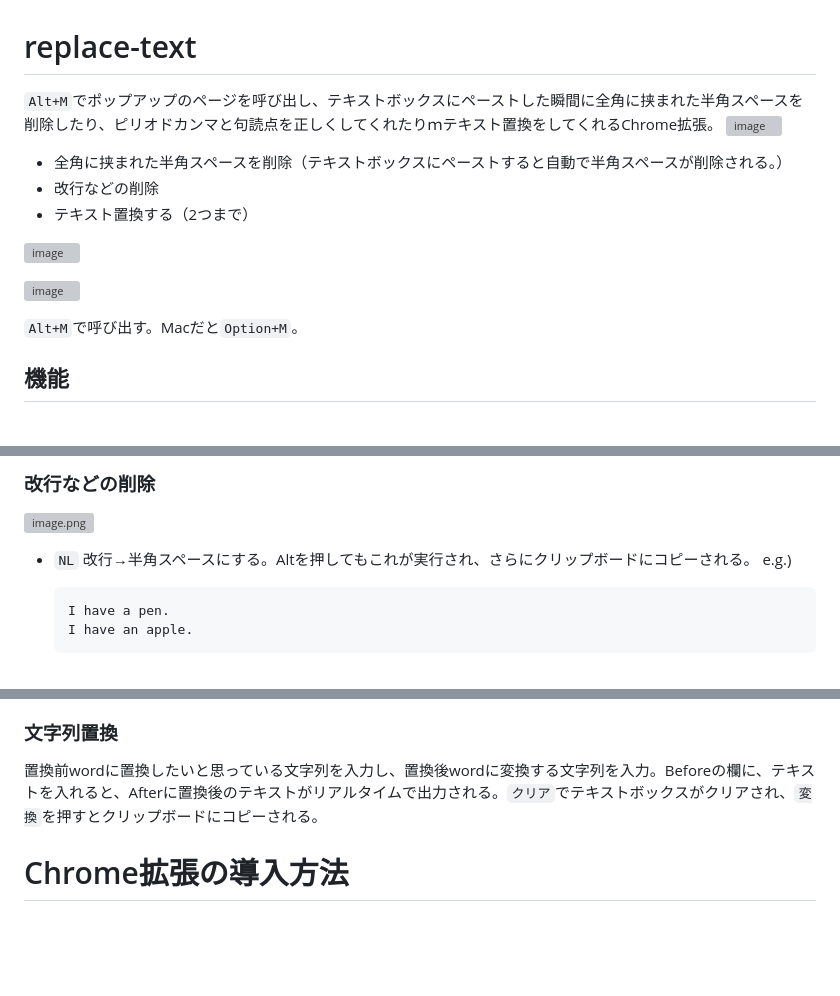
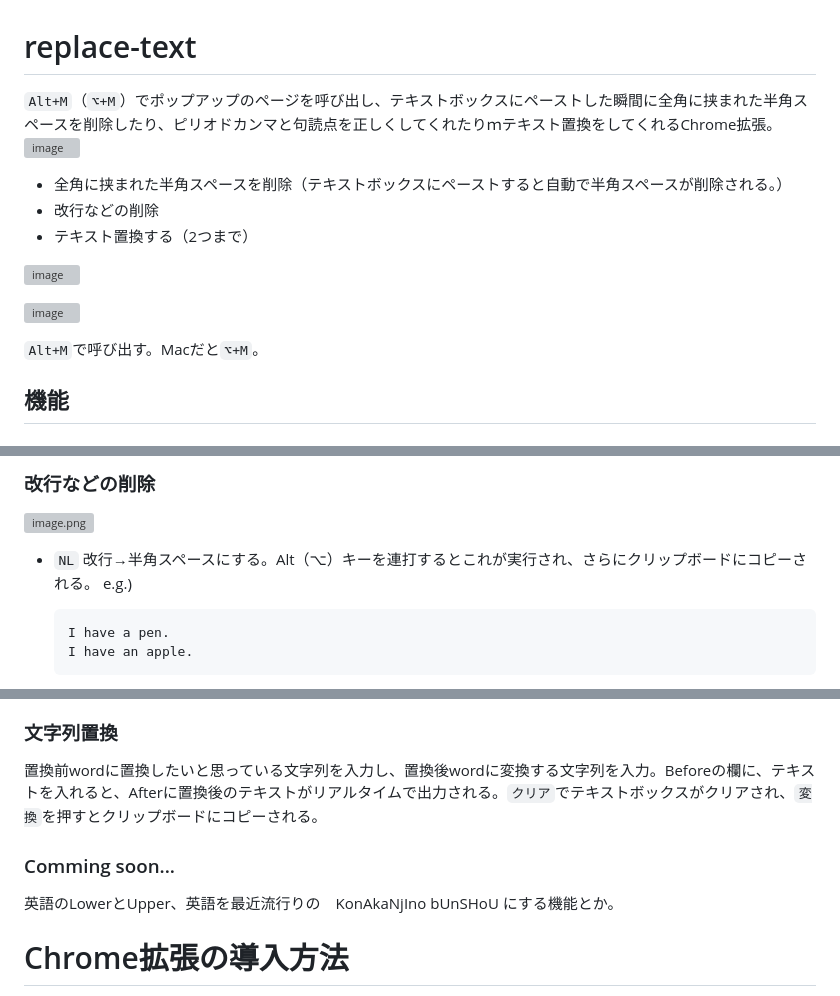
Before and after one commit to kentoak/replace-text, a Markdown page: README.md, 3 parts joined by grey strips. Drawn GitHub-style; blank space fills up the shorter version; grey boxes are pictures that could not be loaded.

````diff
--- a/README.md
+++ b/README.md
@@ -1,5 +1,5 @@
 # replace-text
-`Alt+M`でポップアップのページを呼び出し、テキストボックスにペーストした瞬間に全角に挟まれた半角スペースを削除したり、ピリオドカンマと句読点を正しくしてくれたりｍテキスト置換をしてくれるChrome拡張。
+`Alt+M`（`⌥+M`）でポップアップのページを呼び出し、テキストボックスにペーストした瞬間に全角に挟まれた半角スペースを削除したり、ピリオドカンマと句読点を正しくしてくれたりｍテキスト置換をしてくれるChrome拡張。
 ![image](https://user-images.githubusercontent.com/43945931/203188902-bce13cde-7c1c-4d92-be19-661773d2af88.png)
 
 * 全角に挟まれた半角スペースを削除（テキストボックスにペーストすると自動で半角スペースが削除される。）
@@ -10,7 +10,7 @@
 
 ![image](https://user-images.githubusercontent.com/43945931/209933073-6721fe98-3093-4acb-ac63-42daae99a5ec.png)
 
-`Alt+M`で呼び出す。Macだと`Option+M`。
+`Alt+M`で呼び出す。Macだと`⌥+M`。
 
 ## 機能
 
@@ -30,7 +30,7 @@ e.g.)
 ![image.png](https://qiita-image-store.s3.ap-northeast-1.amazonaws.com/0/316390/f871ddaf-7e28-17ac-590a-fb726e0f3ee7.png)
 
 * `NL`
-    改行→半角スペースにする。Altを押してもこれが実行され、さらにクリップボードにコピーされる。
+    改行→半角スペースにする。Alt（⌥）キーを連打するとこれが実行され、さらにクリップボードにコピーされる。
     e.g.)
     ```
     I have a pen.
@@ -100,6 +100,9 @@ e.g.)
 ### 文字列置換
 置換前wordに置換したいと思っている文字列を入力し、置換後wordに変換する文字列を入力。Beforeの欄に、テキストを入れると、Afterに置換後のテキストがリアルタイムで出力される。`クリア`でテキストボックスがクリアされ、`変換`を押すとクリップボードにコピーされる。
 
+### Comming soon...
+英語のLowerとUpper、英語を最近流行りの　KonAkaNjIno bUnSHoU にする機能とか。
+
 # Chrome拡張の導入方法
 1. [リポジトリ](https://github.com/kentoak/replace-text)をGitHubからクローンするかzipファイルをダウンロードしてunzip。
 2. Chromeを起動しの拡張機能の管理ページ(chrome://extensions)で、画面右上のトグルボタンをクリックしてChromeのデベロッパーモードをオンにする。
````
